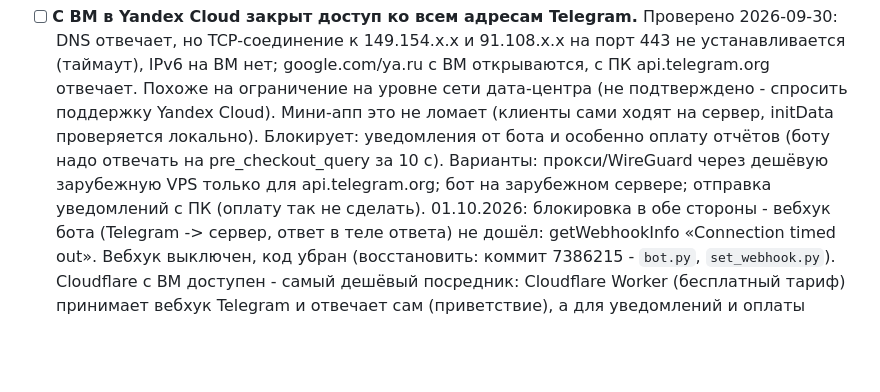
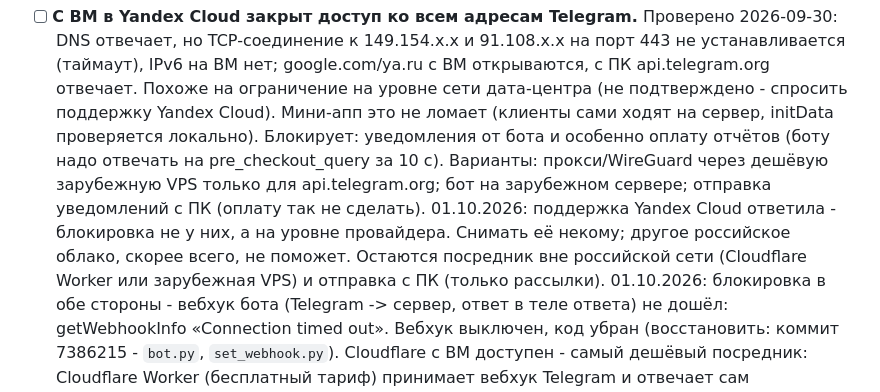
Before and after one commit to sc1msc/tradesparser, a Markdown page: TODO.md, the part around the change. Rendered like a GitHub page; blank space fills up the shorter version.

Commit message:
TODO: блокировка Telegram - на уровне провайдера (ответ Yandex Cloud)
Co-Authored-By: Claude Opus 5.5 <noreply@anthropic.com>

```diff
--- a/TODO.md
+++ b/TODO.md
@@ -97,6 +97,9 @@ current_price = стартовой). Из 131 VIN в нескольких лот
   уведомления от бота и особенно оплату отчётов (боту надо отвечать на pre_checkout_query за 10 с).
   Варианты: прокси/WireGuard через дешёвую зарубежную VPS только для api.telegram.org; бот на
   зарубежном сервере; отправка уведомлений с ПК (оплату так не сделать).
+  01.10.2026: поддержка Yandex Cloud ответила - блокировка не у них, а на уровне провайдера.
+  Снимать её некому; другое российское облако, скорее всего, не поможет. Остаются посредник
+  вне российской сети (Cloudflare Worker или зарубежная VPS) и отправка с ПК (только рассылки).
   01.10.2026: блокировка в обе стороны - вебхук бота (Telegram -> сервер, ответ в теле
   ответа) не дошёл: getWebhookInfo «Connection timed out». Вебхук выключен, код убран
   (восстановить: коммит 7386215 - `bot.py`, `set_webhook.py`). Cloudflare с ВМ доступен - самый
```
